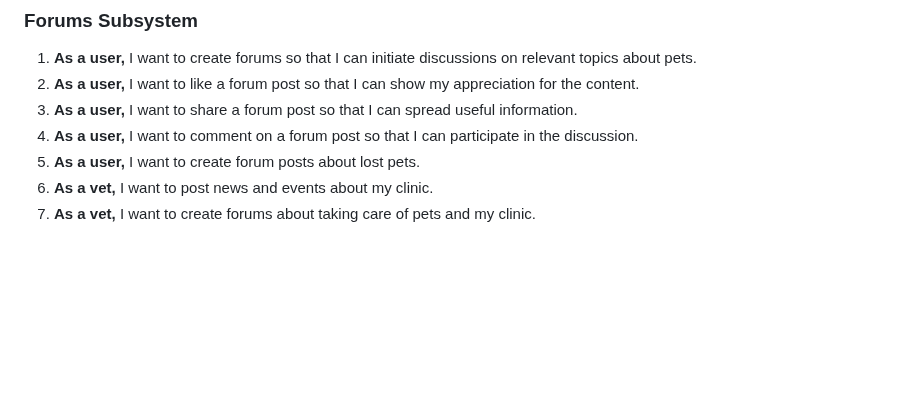
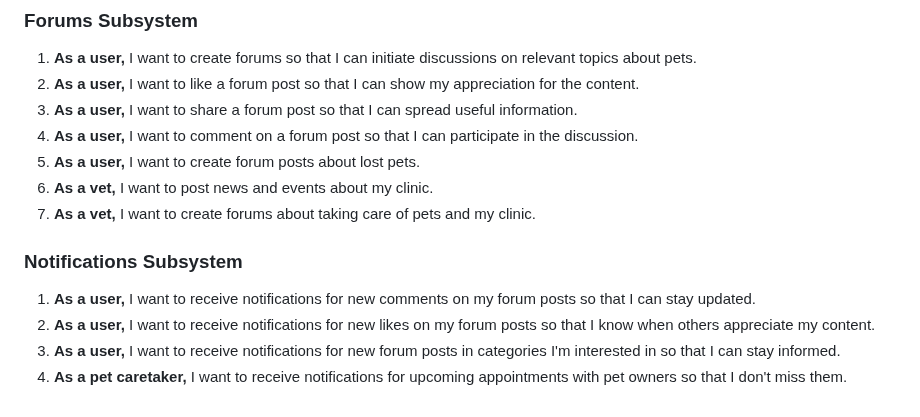
Before and after one commit to COS301-SE-2024/TailWaggr, a Markdown page: docs/SRS Document.md, the part around the change. Drawn GitHub-style; blank space fills up the shorter version.

Commit message:
add user stories for the notification subsystem

```diff
--- a/docs/SRS Document.md
+++ b/docs/SRS Document.md
@@ -69,3 +69,10 @@
 5. **As a user,** I want to create forum posts about lost pets.
 6. **As a vet,** I want to post news and events about my clinic.
 7. **As a vet,** I want to create forums about taking care of pets and my clinic.
+
+### Notifications Subsystem
+
+1. **As a user,** I want to receive notifications for new comments on my forum posts so that I can stay updated.
+2. **As a user,** I want to receive notifications for new likes on my forum posts so that I know when others appreciate my content.
+3. **As a user,** I want to receive notifications for new forum posts in categories I'm interested in so that I can stay informed.
+4. **As a pet caretaker,** I want to receive notifications for upcoming appointments with pet owners so that I don't miss them.
```
